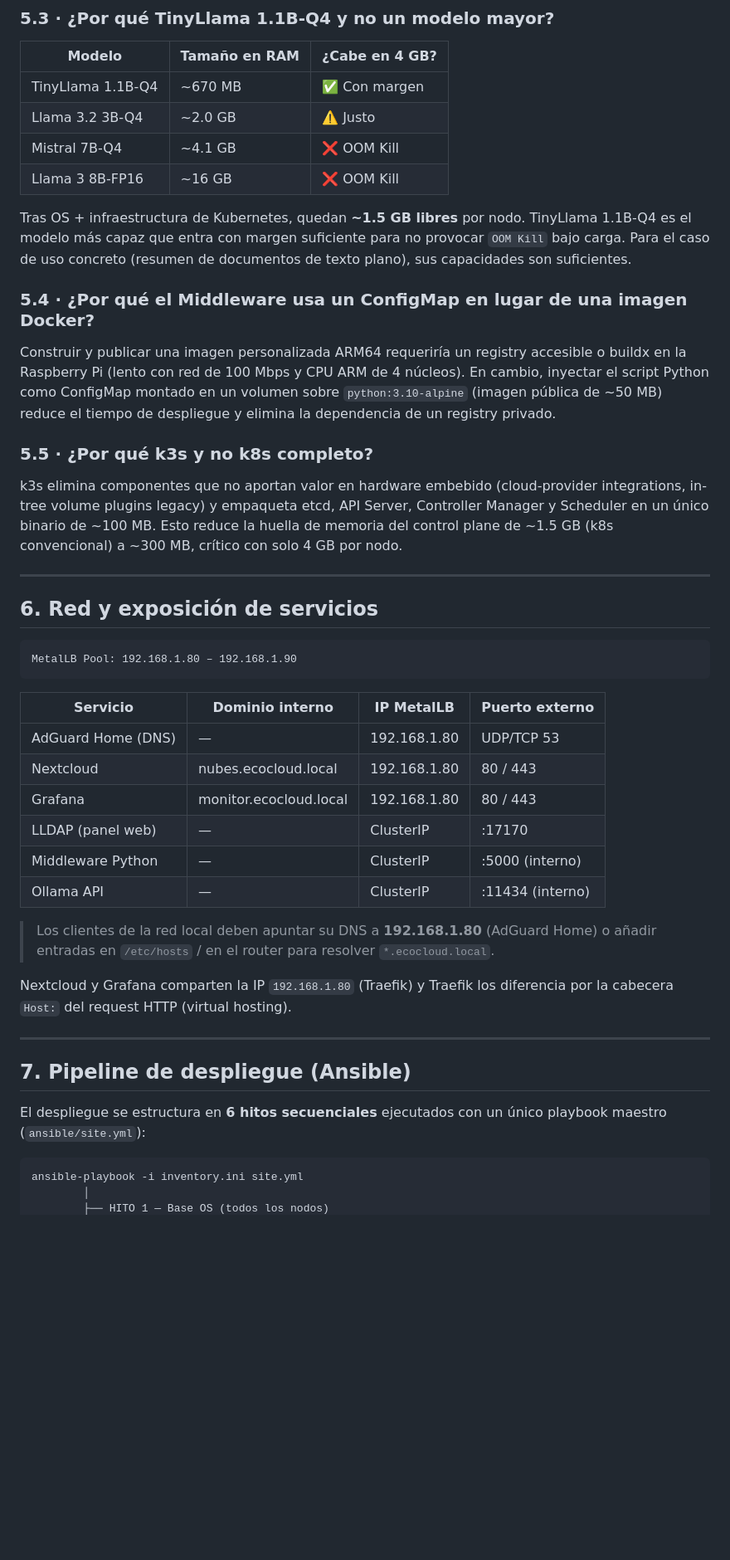
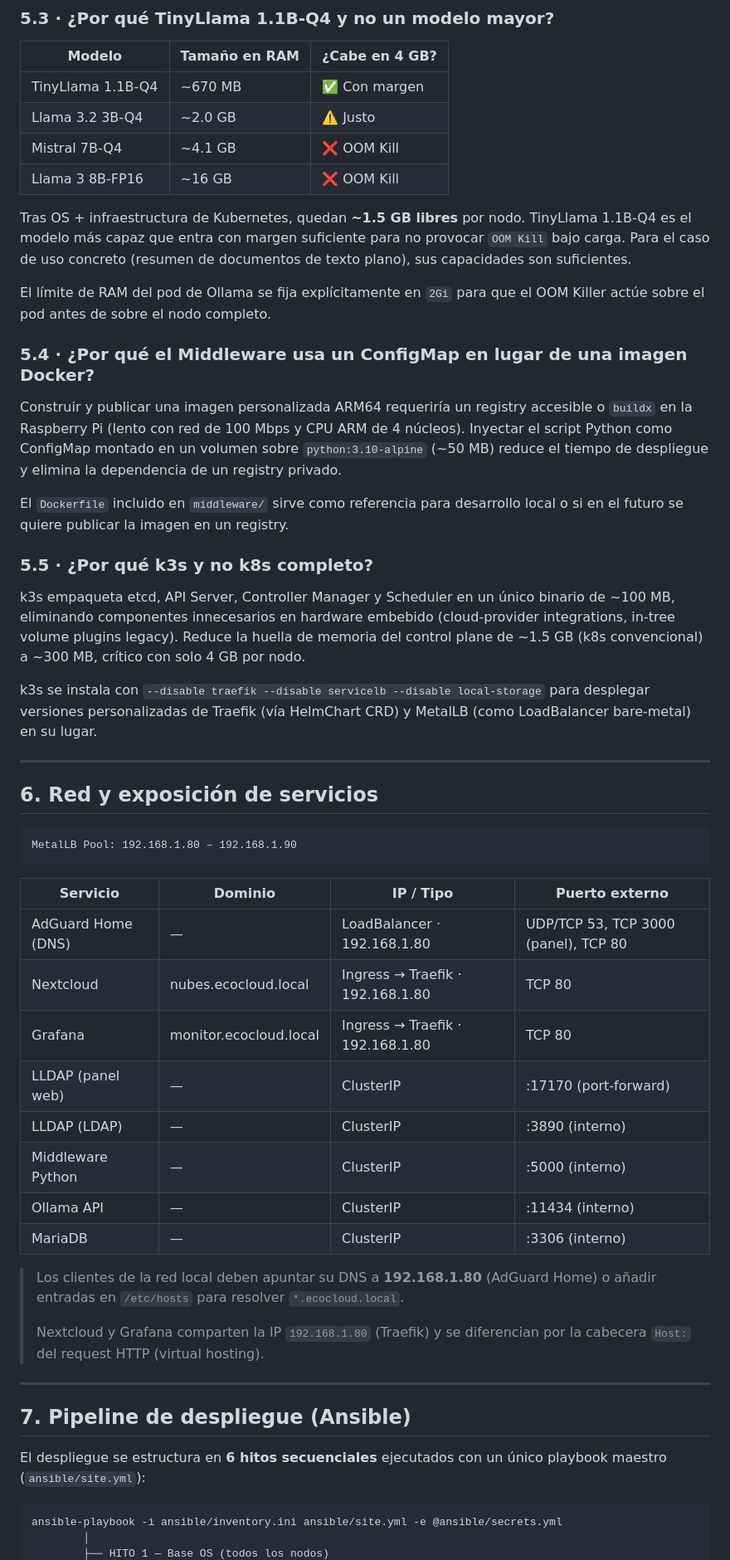
Before and after one commit to jjvvrrmr/EcoCloudEdge, a Markdown page: docs/architecture.md, the part around one of its changes. Shown at 83% size. Rendered like a GitHub page; blank space fills up the shorter version.

````diff
--- a/docs/architecture.md
+++ b/docs/architecture.md
@@ -161,25 +166,36 @@ solo después arranca el nuevo.
 | Mistral 7B-Q4 | ~4.1 GB | ❌ OOM Kill |
 | Llama 3 8B-FP16 | ~16 GB | ❌ OOM Kill |
 
-Tras OS + infraestructura de Kubernetes, quedan **~1.5 GB libres** por nodo. TinyLlama 1.1B-Q4
-es el modelo más capaz que entra con margen suficiente para no provocar `OOM Kill` bajo carga.
-Para el caso de uso concreto (resumen de documentos de texto plano), sus capacidades son
-suficientes.
+Tras OS + infraestructura de Kubernetes, quedan **~1.5 GB libres** por nodo.
+TinyLlama 1.1B-Q4 es el modelo más capaz que entra con margen suficiente para
+no provocar `OOM Kill` bajo carga. Para el caso de uso concreto (resumen de
+documentos de texto plano), sus capacidades son suficientes.
+
+El límite de RAM del pod de Ollama se fija explícitamente en `2Gi` para que el
+OOM Killer actúe sobre el pod antes de sobre el nodo completo.
 
 ### 5.4 · ¿Por qué el Middleware usa un ConfigMap en lugar de una imagen Docker?
 
-Construir y publicar una imagen personalizada ARM64 requeriría un registry accesible o
-buildx en la Raspberry Pi (lento con red de 100 Mbps y CPU ARM de 4 núcleos). En cambio,
-inyectar el script Python como ConfigMap montado en un volumen sobre `python:3.10-alpine`
-(imagen pública de ~50 MB) reduce el tiempo de despliegue y elimina la dependencia de un
-registry privado.
+Construir y publicar una imagen personalizada ARM64 requeriría un registry
+accesible o `buildx` en la Raspberry Pi (lento con red de 100 Mbps y CPU ARM
+de 4 núcleos). Inyectar el script Python como ConfigMap montado en un volumen
+sobre `python:3.10-alpine` (~50 MB) reduce el tiempo de despliegue y elimina la
+dependencia de un registry privado.
+
+El `Dockerfile` incluido en `middleware/` sirve como referencia para desarrollo
+local o si en el futuro se quiere publicar la imagen en un registry.
 
 ### 5.5 · ¿Por qué k3s y no k8s completo?
 
-k3s elimina componentes que no aportan valor en hardware embebido (cloud-provider integrations,
-in-tree volume plugins legacy) y empaqueta etcd, API Server, Controller Manager y Scheduler
-en un único binario de ~100 MB. Esto reduce la huella de memoria del control plane de ~1.5 GB
-(k8s convencional) a ~300 MB, crítico con solo 4 GB por nodo.
+k3s empaqueta etcd, API Server, Controller Manager y Scheduler en un único
+binario de ~100 MB, eliminando componentes innecesarios en hardware embebido
+(cloud-provider integrations, in-tree volume plugins legacy). Reduce la huella
+de memoria del control plane de ~1.5 GB (k8s convencional) a ~300 MB, crítico
+con solo 4 GB por nodo.
+
+k3s se instala con `--disable traefik --disable servicelb --disable local-storage`
+para desplegar versiones personalizadas de Traefik (vía HelmChart CRD) y MetalLB
+(como LoadBalancer bare-metal) en su lugar.
 
 ---
 
@@ -189,20 +205,22 @@ en un único binario de ~100 MB. Esto reduce la huella de memoria del control pl
 MetalLB Pool: 192.168.1.80 – 192.168.1.90
 ```
 
-| Servicio | Dominio interno | IP MetalLB | Puerto externo |
-|----------|-----------------|------------|----------------|
-| AdGuard Home (DNS) | — | 192.168.1.80 | UDP/TCP 53 |
-| Nextcloud | nubes.ecocloud.local | 192.168.1.80 | 80 / 443 |
-| Grafana | monitor.ecocloud.local | 192.168.1.80 | 80 / 443 |
-| LLDAP (panel web) | — | ClusterIP | :17170 |
+| Servicio | Dominio | IP / Tipo | Puerto externo |
+|----------|---------|-----------|----------------|
+| AdGuard Home (DNS) | — | LoadBalancer · 192.168.1.80 | UDP/TCP 53, TCP 3000 (panel), TCP 80 |
+| Nextcloud | nubes.ecocloud.local | Ingress → Traefik · 192.168.1.80 | TCP 80 |
+| Grafana | monitor.ecocloud.local | Ingress → Traefik · 192.168.1.80 | TCP 80 |
+| LLDAP (panel web) | — | ClusterIP | :17170 (port-forward) |
+| LLDAP (LDAP) | — | ClusterIP | :3890 (interno) |
 | Middleware Python | — | ClusterIP | :5000 (interno) |
 | Ollama API | — | ClusterIP | :11434 (interno) |
+| MariaDB | — | ClusterIP | :3306 (interno) |
 
 > Los clientes de la red local deben apuntar su DNS a **192.168.1.80** (AdGuard Home)
-> o añadir entradas en `/etc/hosts` / en el router para resolver `*.ecocloud.local`.
-
-Nextcloud y Grafana comparten la IP `192.168.1.80` (Traefik) y Traefik los diferencia por
-la cabecera `Host:` del request HTTP (virtual hosting).
+> o añadir entradas en `/etc/hosts` para resolver `*.ecocloud.local`.
+>
+> Nextcloud y Grafana comparten la IP `192.168.1.80` (Traefik) y se diferencian
+> por la cabecera `Host:` del request HTTP (virtual hosting).
 
 ---
 
@@ -212,6 +230,6 @@ El despliegue se estructura en **6 hitos secuenciales** ejecutados con un único
 playbook maestro (`ansible/site.yml`):
 
 ```
-ansible-playbook -i inventory.ini site.yml
+ansible-playbook -i ansible/inventory.ini ansible/site.yml -e @ansible/secrets.yml
         │
         ├── HITO 1 — Base OS (todos los nodos)
````
Also changed, not shown: other parts of docs/architecture.md (+158 -111 lines).
